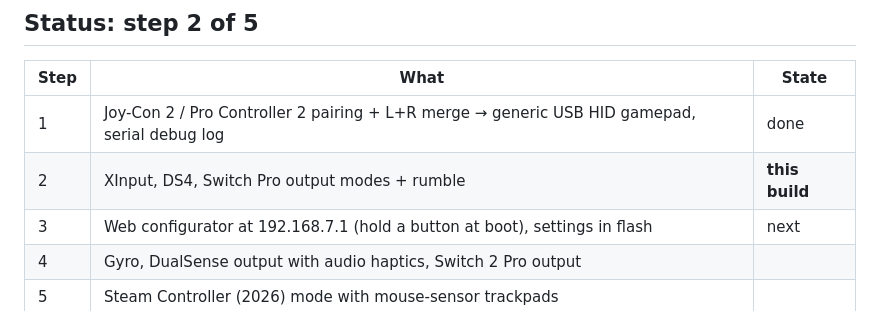
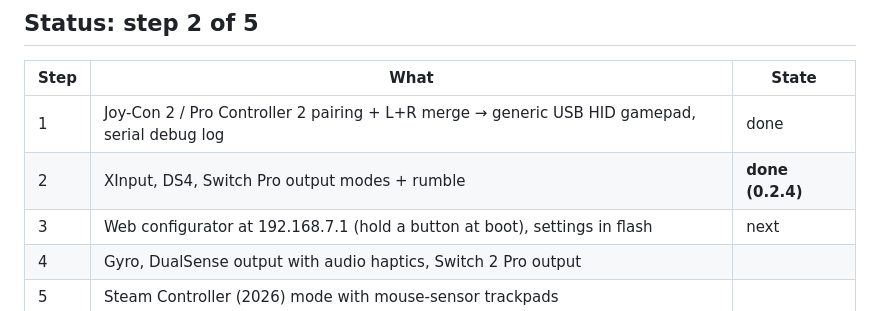
Before and after one commit to MukiEX/gamestation-dongle, a Markdown page: README.md, the part around the change. Drawn GitHub-style.

Commit message:
README: step 2 verified on hardware (0.2.4)
Co-Authored-By: Claude Opus 5.5 <noreply@anthropic.com>
Claude-Session: https://claude.ai/code/session_018sE7J4bipqYs1Mp9ggHeME

```diff
--- a/README.md
+++ b/README.md
@@ -12,7 +12,7 @@ TommyWabg, so this project is **GPL-3.0**.
 | Step | What | State |
 |---|---|---|
 | 1 | Joy-Con 2 / Pro Controller 2 pairing + L+R merge → generic USB HID gamepad, serial debug log | done |
-| 2 | XInput, DS4, Switch Pro output modes + rumble | **this build** |
+| 2 | XInput, DS4, Switch Pro output modes + rumble | **done (0.2.4)** |
 | 3 | Web configurator at 192.168.7.1 (hold a button at boot), settings in flash | next |
 | 4 | Gyro, DualSense output with audio haptics, Switch 2 Pro output | |
 | 5 | Steam Controller (2026) mode with mouse-sensor trackpads | |
```
